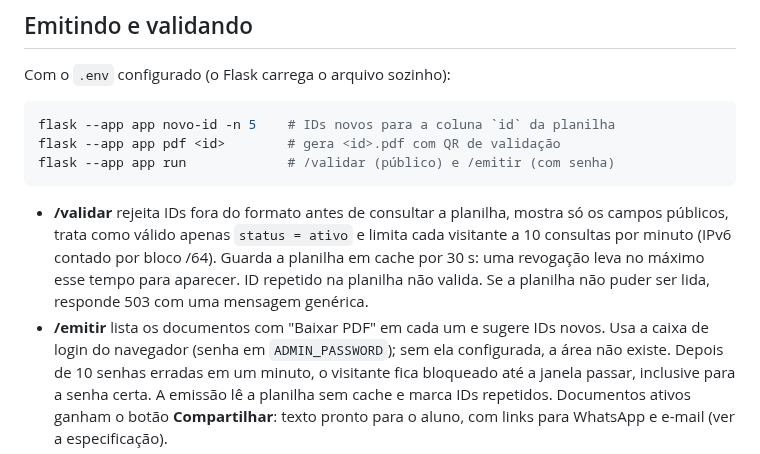
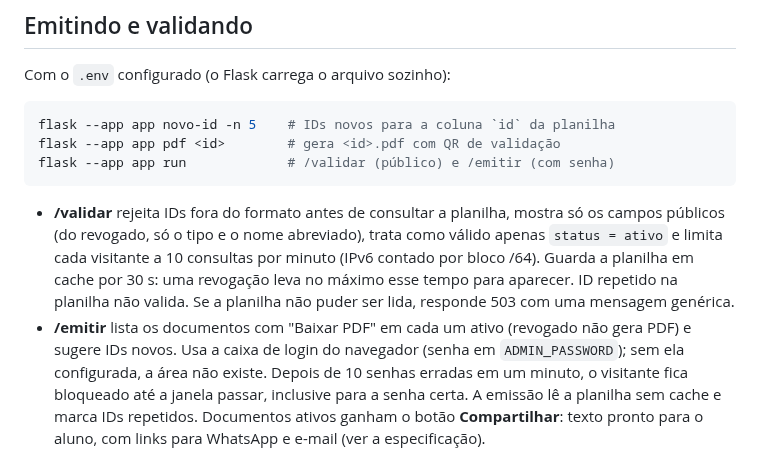
Before and after one commit to ottocanabrava/verifiable-documents, a Markdown page: python/README.md, the part around the change. GitHub-like rendering.

````diff
--- a/python/README.md
+++ b/python/README.md
@@ -57,13 +57,14 @@ flask --app app run             # /validar (público) e /emitir (com senha)
 ```
 
 - **/validar** rejeita IDs fora do formato antes de consultar a planilha,
-  mostra só os campos públicos, trata como válido apenas `status = ativo` e
+  mostra só os campos públicos (do revogado, só o tipo e o nome abreviado),
+  trata como válido apenas `status = ativo` e
   limita cada visitante a 10 consultas por minuto (IPv6 contado por bloco
   /64). Guarda a planilha em cache por 30 s: uma revogação leva no máximo
   esse tempo para aparecer. ID repetido na planilha não valida. Se a planilha
   não puder ser lida, responde 503 com uma mensagem genérica.
-- **/emitir** lista os documentos com "Baixar PDF" em cada um e sugere IDs
-  novos. Usa a caixa de login do navegador (senha em `ADMIN_PASSWORD`); sem
+- **/emitir** lista os documentos com "Baixar PDF" em cada um ativo (revogado
+  não gera PDF) e sugere IDs novos. Usa a caixa de login do navegador (senha em `ADMIN_PASSWORD`); sem
   ela configurada, a área não existe. Depois de 10 senhas erradas em um
   minuto, o visitante fica bloqueado até a janela passar, inclusive para a
   senha certa. A emissão lê a planilha sem cache e marca IDs repetidos.
````
Also changed, not shown: README.md (+15 -6 lines), docs/imagens/emissao-compartilhar.png (added), docs/imagens/emissao-lista.png, docs/imagens/emissao-revogar.png (added), docs/imagens/validacao-revogado.png (added).
